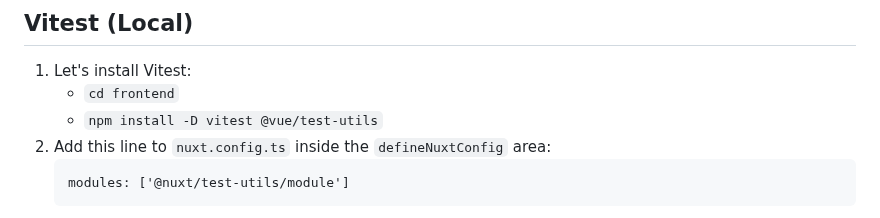
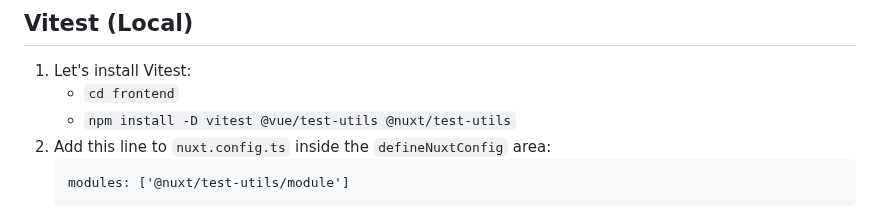
Before and after one commit to mark-mcdermott/rails-nuxt-flyio-circleci-devise, a Markdown page: README.md, the part around the change. Drawn GitHub-style.

Commit message:
Add @nuxt/test-utils

````diff
--- a/README.md
+++ b/README.md
@@ -439,7 +439,7 @@ Here we'll create a simple RSpec test for the Rails HelloController. Then we'll
 ## Vitest (Local)
 1. Let's install Vitest:
     - `cd frontend`
-    - `npm install -D vitest @vue/test-utils`
+    - `npm install -D vitest @vue/test-utils @nuxt/test-utils`
 2. Add this line to `nuxt.config.ts` inside the `defineNuxtConfig` area:
     ```
     modules: ['@nuxt/test-utils/module']
````
